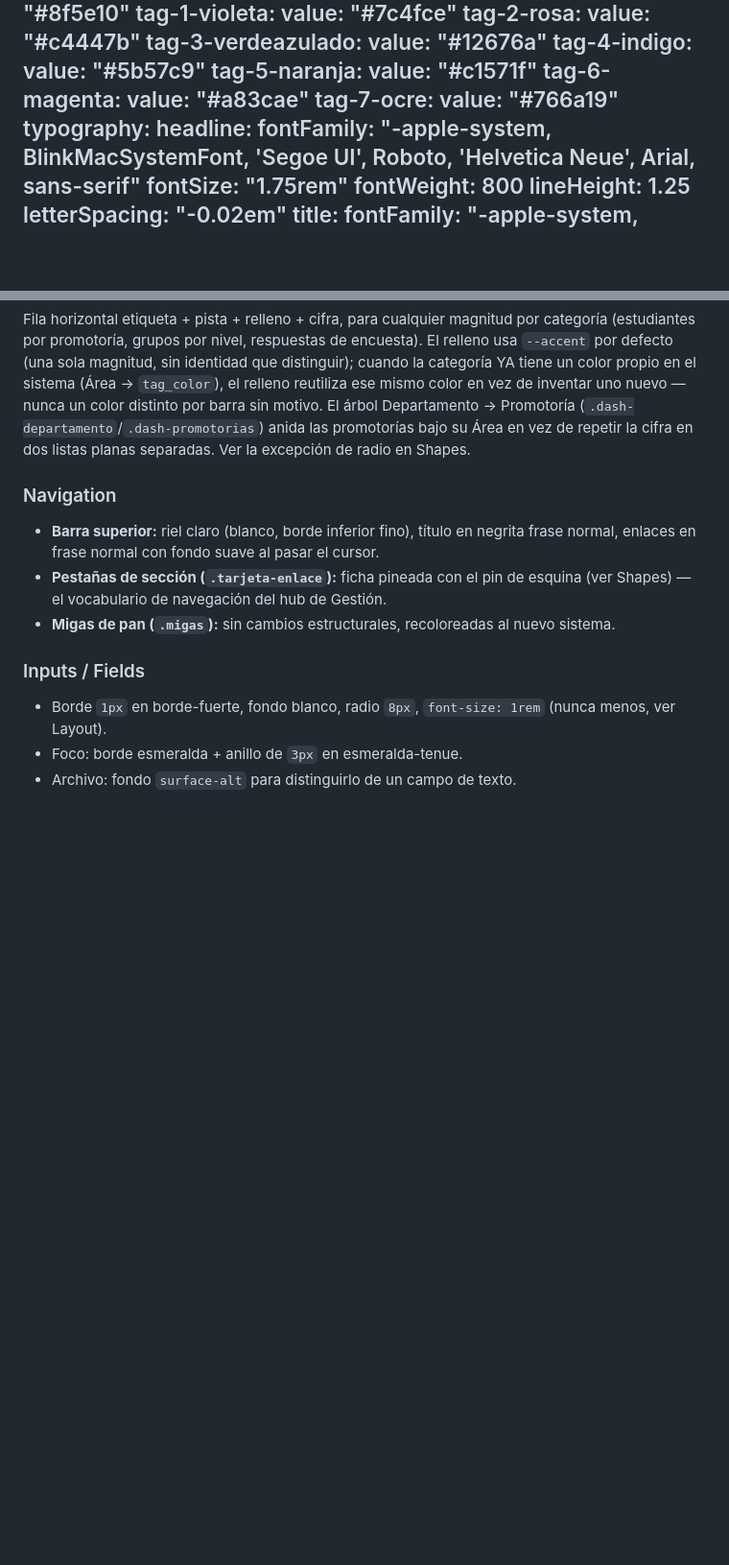
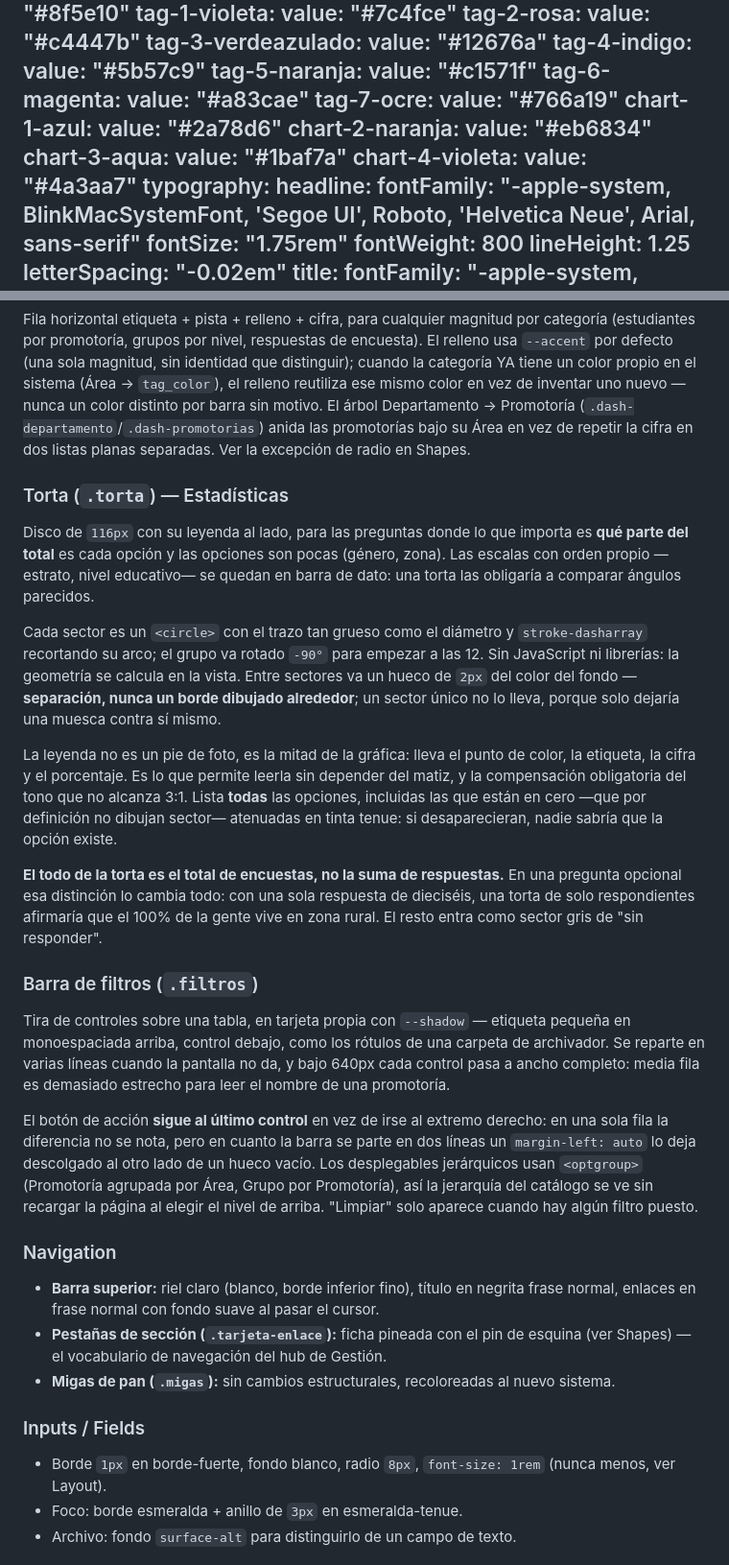
Before and after one commit to Drendon2/sistema-matriculas, a Markdown page: DESIGN.md, 2 parts joined by grey strips. Shown at 96% size. Rendered like a GitHub page; blank space fills up the shorter version.

```diff
--- a/DESIGN.md
+++ b/DESIGN.md
@@ -48,6 +48,14 @@ colors:
     value: "#a83cae"
   tag-7-ocre:
     value: "#766a19"
+  chart-1-azul:
+    value: "#2a78d6"
+  chart-2-naranja:
+    value: "#eb6834"
+  chart-3-aqua:
+    value: "#1baf7a"
+  chart-4-violeta:
+    value: "#4a3aa7"
 typography:
   headline:
     fontFamily: "-apple-system, BlinkMacSystemFont, 'Segoe UI', Roboto, 'Helvetica Neue', Arial, sans-serif"
@@ -239,6 +258,20 @@ Un punto de 8px del color de Área (`tag-0`…`tag-7`, ver `tag_color`), antes d
 ### Data Bar (`.stat-bar-fila`) — Estadísticas
 Fila horizontal etiqueta + pista + relleno + cifra, para cualquier magnitud por categoría (estudiantes por promotoría, grupos por nivel, respuestas de encuesta). El relleno usa `--accent` por defecto (una sola magnitud, sin identidad que distinguir); cuando la categoría YA tiene un color propio en el sistema (Área → `tag_color`), el relleno reutiliza ese mismo color en vez de inventar uno nuevo — nunca un color distinto por barra sin motivo. El árbol Departamento → Promotoría (`.dash-departamento`/`.dash-promotorias`) anida las promotorías bajo su Área en vez de repetir la cifra en dos listas planas separadas. Ver la excepción de radio en Shapes.
 
+### Torta (`.torta`) — Estadísticas
+Disco de `116px` con su leyenda al lado, para las preguntas donde lo que importa es **qué parte del total** es cada opción y las opciones son pocas (género, zona). Las escalas con orden propio —estrato, nivel educativo— se quedan en barra de dato: una torta las obligaría a comparar ángulos parecidos.
+
+Cada sector es un `<circle>` con el trazo tan grueso como el diámetro y `stroke-dasharray` recortando su arco; el grupo va rotado `-90°` para empezar a las 12. Sin JavaScript ni librerías: la geometría se calcula en la vista. Entre sectores va un hueco de `2px` del color del fondo — **separación, nunca un borde dibujado alrededor**; un sector único no lo lleva, porque solo dejaría una muesca contra sí mismo.
+
+La leyenda no es un pie de foto, es la mitad de la gráfica: lleva el punto de color, la etiqueta, la cifra y el porcentaje. Es lo que permite leerla sin depender del matiz, y la compensación obligatoria del tono que no alcanza 3:1. Lista **todas** las opciones, incluidas las que están en cero —que por definición no dibujan sector— atenuadas en tinta tenue: si desaparecieran, nadie sabría que la opción existe.
+
+**El todo de la torta es el total de encuestas, no la suma de respuestas.** En una pregunta opcional esa distinción lo cambia todo: con una sola respuesta de dieciséis, una torta de solo respondientes afirmaría que el 100% de la gente vive en zona rural. El resto entra como sector gris de "sin responder".
+
+### Barra de filtros (`.filtros`)
+Tira de controles sobre una tabla, en tarjeta propia con `--shadow` — etiqueta pequeña en monoespaciada arriba, control debajo, como los rótulos de una carpeta de archivador. Se reparte en varias líneas cuando la pantalla no da, y bajo 640px cada control pasa a ancho completo: media fila es demasiado estrecho para leer el nombre de una promotoría.
+
+El botón de acción **sigue al último control** en vez de irse al extremo derecho: en una sola fila la diferencia no se nota, pero en cuanto la barra se parte en dos líneas un `margin-left: auto` lo deja descolgado al otro lado de un hueco vacío. Los desplegables jerárquicos usan `<optgroup>` (Promotoría agrupada por Área, Grupo por Promotoría), así la jerarquía del catálogo se ve sin recargar la página al elegir el nivel de arriba. "Limpiar" solo aparece cuando hay algún filtro puesto.
+
 ### Navigation
 - **Barra superior:** riel claro (blanco, borde inferior fino), título en negrita frase normal, enlaces en frase normal con fondo suave al pasar el cursor.
 - **Pestañas de sección (`.tarjeta-enlace`):** ficha pineada con el pin de esquina (ver Shapes) — el vocabulario de navegación del hub de Gestión.
```
Also changed, not shown: other parts of DESIGN.md (+16 -0 lines).
